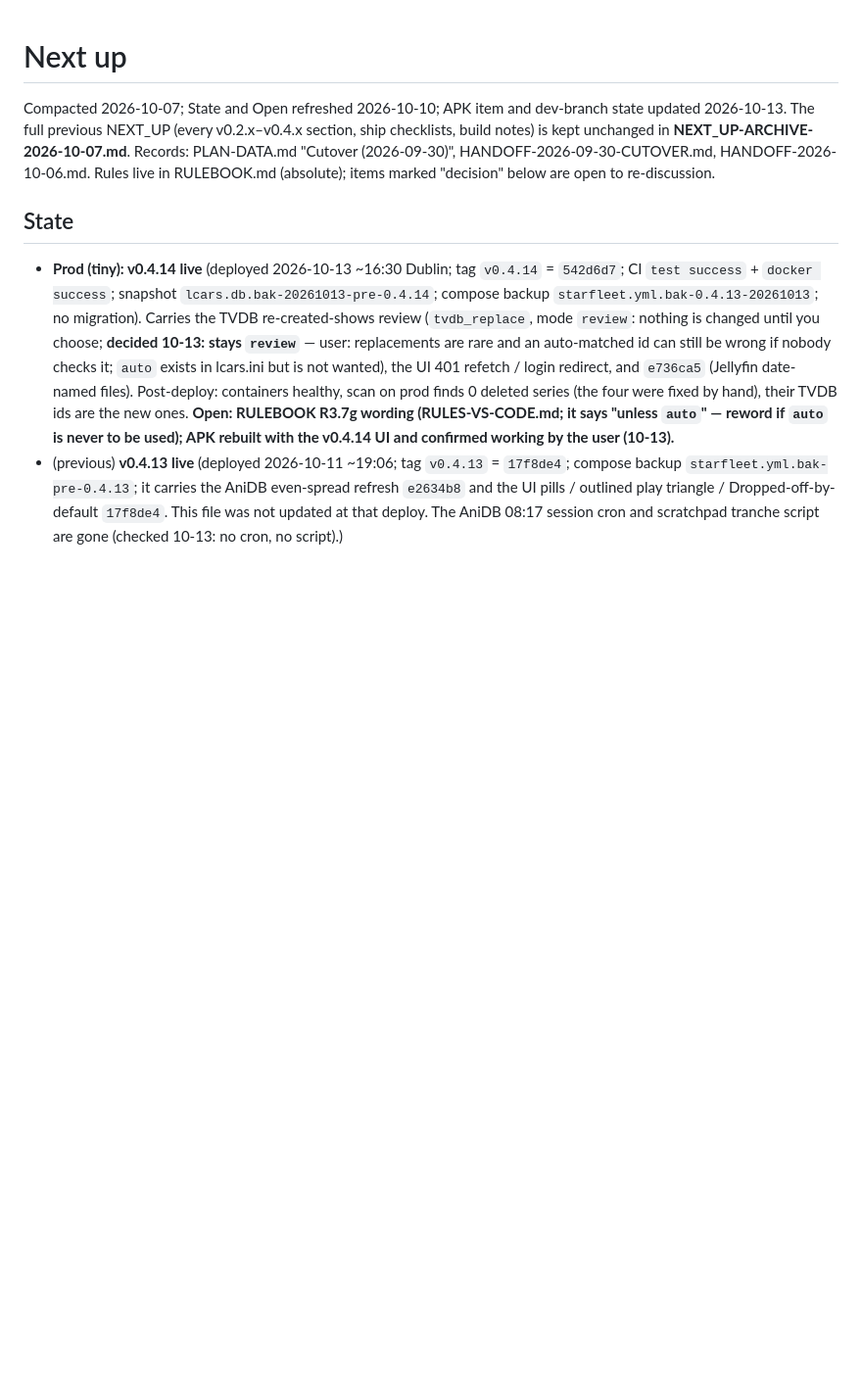
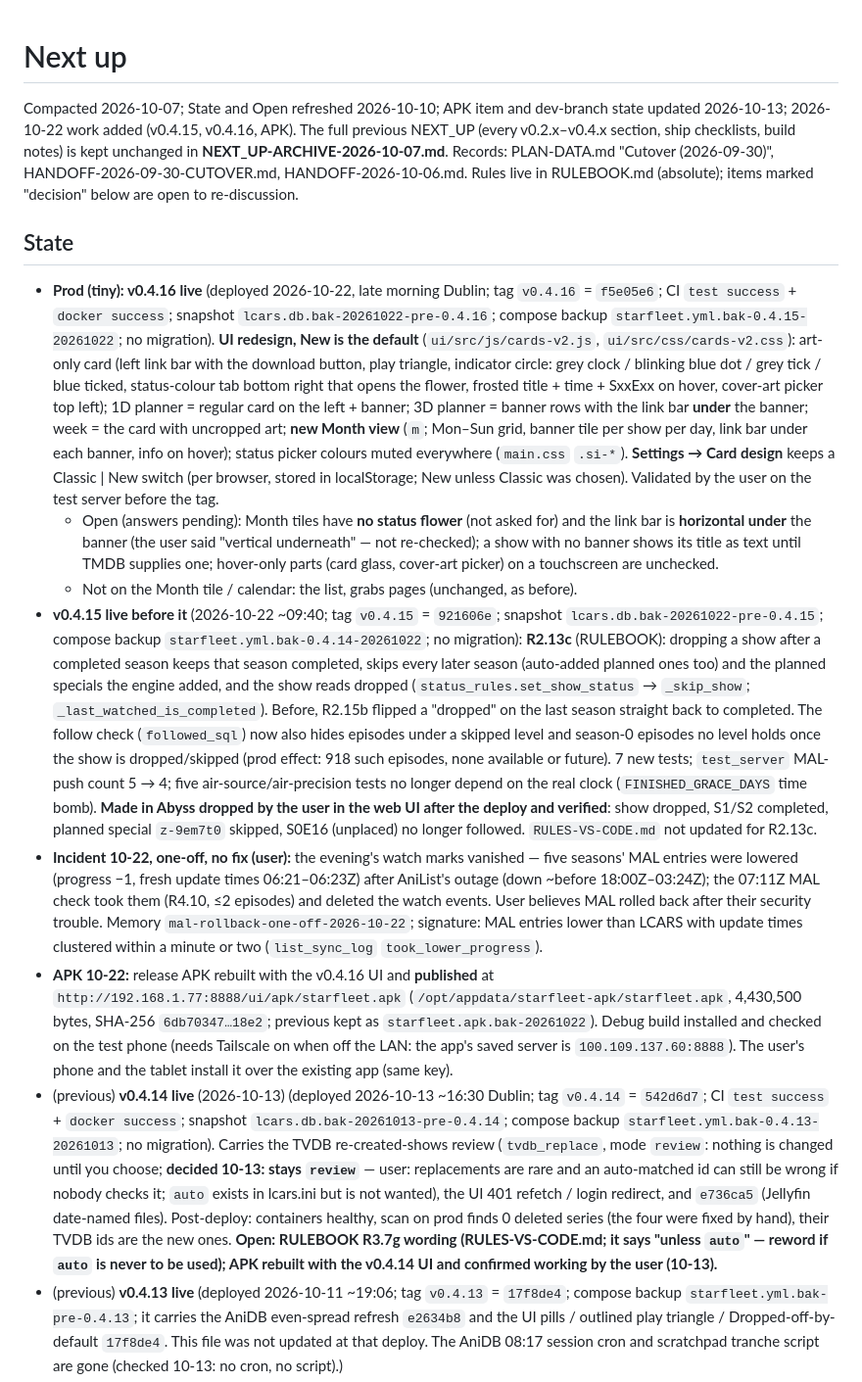
Before and after one commit to drostan80/starfleet, a Markdown page: NEXT_UP.md, the part around the change. Shown at 98% size. Rendered like a GitHub page; blank space fills up the shorter version.

Commit message:
docs: NEXT_UP — 10-22: v0.4.15 (R2.13c), v0.4.16 (UI redesign, month view), APK, MAL incident
Co-Authored-By: Claude Sonnet 5.5 <noreply@anthropic.com>
Claude-Session: https://claude.ai/code/session_018tubvj5EVcBweMsGsg2HPx

```diff
--- a/NEXT_UP.md
+++ b/NEXT_UP.md
@@ -1,12 +1,18 @@
 # Next up
 
-Compacted 2026-10-07; State and Open refreshed 2026-10-10; APK item and dev-branch state updated 2026-10-13. The full previous NEXT_UP (every v0.2.x–v0.4.x section, ship checklists, build notes) is kept unchanged in
+Compacted 2026-10-07; State and Open refreshed 2026-10-10; APK item and dev-branch state updated 2026-10-13; 2026-10-22 work added (v0.4.15, v0.4.16, APK). The full previous NEXT_UP (every v0.2.x–v0.4.x section, ship checklists, build notes) is kept unchanged in
 **NEXT_UP-ARCHIVE-2026-10-07.md**. Records: PLAN-DATA.md "Cutover (2026-09-30)", HANDOFF-2026-09-30-CUTOVER.md, HANDOFF-2026-10-06.md.
 Rules live in RULEBOOK.md (absolute); items marked "decision" below are open to re-discussion.
 
 ## State
 
-- **Prod (tiny): v0.4.14 live** (deployed 2026-10-13 ~16:30 Dublin; tag `v0.4.14` = `542d6d7`; CI `test success` + `docker success`; snapshot `lcars.db.bak-20261013-pre-0.4.14`; compose backup `starfleet.yml.bak-0.4.13-20261013`; no migration). Carries the TVDB re-created-shows review (`tvdb_replace`, mode `review`: nothing is changed until you choose; **decided 10-13: stays `review`** — user: replacements are rare and an auto-matched id can still be wrong if nobody checks it; `auto` exists in lcars.ini but is not wanted), the UI 401 refetch / login redirect, and `e736ca5` (Jellyfin date-named files). Post-deploy: containers healthy, scan on prod finds 0 deleted series (the four were fixed by hand), their TVDB ids are the new ones. **Open: RULEBOOK R3.7g wording (RULES-VS-CODE.md; it says "unless `auto`" — reword if `auto` is never to be used); APK rebuilt with the v0.4.14 UI and confirmed working by the user (10-13).**
+- **Prod (tiny): v0.4.16 live** (deployed 2026-10-22, late morning Dublin; tag `v0.4.16` = `f5e05e6`; CI `test success` + `docker success`; snapshot `lcars.db.bak-20261022-pre-0.4.16`; compose backup `starfleet.yml.bak-0.4.15-20261022`; no migration). **UI redesign, New is the default** (`ui/src/js/cards-v2.js`, `ui/src/css/cards-v2.css`): art-only card (left link bar with the download button, play triangle, indicator circle: grey clock / blinking blue dot / grey tick / blue ticked, status-colour tab bottom right that opens the flower, frosted title + time + SxxExx on hover, cover-art picker top left); 1D planner = regular card on the left + banner; 3D planner = banner rows with the link bar **under** the banner; week = the card with uncropped art; **new Month view** (`m`; Mon–Sun grid, banner tile per show per day, link bar under each banner, info on hover); status picker colours muted everywhere (`main.css` `.si-*`). **Settings → Card design** keeps a Classic | New switch (per browser, stored in localStorage; New unless Classic was chosen). Validated by the user on the test server before the tag.
+  - Open (answers pending): Month tiles have **no status flower** (not asked for) and the link bar is **horizontal under** the banner (the user said "vertical underneath" — not re-checked); a show with no banner shows its title as text until TMDB supplies one; hover-only parts (card glass, cover-art picker) on a touchscreen are unchecked.
+  - Not on the Month tile / calendar: the list, grabs pages (unchanged, as before).
+- **v0.4.15 live before it** (2026-10-22 ~09:40; tag `v0.4.15` = `921606e`; snapshot `lcars.db.bak-20261022-pre-0.4.15`; compose backup `starfleet.yml.bak-0.4.14-20261022`; no migration): **R2.13c** (RULEBOOK): dropping a show after a completed season keeps that season completed, skips every later season (auto-added planned ones too) and the planned specials the engine added, and the show reads dropped (`status_rules.set_show_status` → `_skip_show`; `_last_watched_is_completed`). Before, R2.15b flipped a "dropped" on the last season straight back to completed. The follow check (`followed_sql`) now also hides episodes under a skipped level and season-0 episodes no level holds once the show is dropped/skipped (prod effect: 918 such episodes, none available or future). 7 new tests; `test_server` MAL-push count 5 → 4; five air-source/air-precision tests no longer depend on the real clock (`FINISHED_GRACE_DAYS` time bomb). **Made in Abyss dropped by the user in the web UI after the deploy and verified**: show dropped, S1/S2 completed, planned special `z-9em7t0` skipped, S0E16 (unplaced) no longer followed. `RULES-VS-CODE.md` not updated for R2.13c.
+- **Incident 10-22, one-off, no fix (user):** the evening's watch marks vanished — five seasons' MAL entries were lowered (progress −1, fresh update times 06:21–06:23Z) after AniList's outage (down ~before 18:00Z–03:24Z); the 07:11Z MAL check took them (R4.10, ≤2 episodes) and deleted the watch events. User believes MAL rolled back after their security trouble. Memory `mal-rollback-one-off-2026-10-22`; signature: MAL entries lower than LCARS with update times clustered within a minute or two (`list_sync_log` `took_lower_progress`).
+- **APK 10-22:** release APK rebuilt with the v0.4.16 UI and **published** at `http://192.168.1.77:8888/ui/apk/starfleet.apk` (`/opt/appdata/starfleet-apk/starfleet.apk`, 4,430,500 bytes, SHA-256 `6db70347…18e2`; previous kept as `starfleet.apk.bak-20261022`). Debug build installed and checked on the test phone (needs Tailscale on when off the LAN: the app's saved server is `100.109.137.60:8888`). The user's phone and the tablet install it over the existing app (same key).
+- (previous) **v0.4.14 live** (2026-10-13) (deployed 2026-10-13 ~16:30 Dublin; tag `v0.4.14` = `542d6d7`; CI `test success` + `docker success`; snapshot `lcars.db.bak-20261013-pre-0.4.14`; compose backup `starfleet.yml.bak-0.4.13-20261013`; no migration). Carries the TVDB re-created-shows review (`tvdb_replace`, mode `review`: nothing is changed until you choose; **decided 10-13: stays `review`** — user: replacements are rare and an auto-matched id can still be wrong if nobody checks it; `auto` exists in lcars.ini but is not wanted), the UI 401 refetch / login redirect, and `e736ca5` (Jellyfin date-named files). Post-deploy: containers healthy, scan on prod finds 0 deleted series (the four were fixed by hand), their TVDB ids are the new ones. **Open: RULEBOOK R3.7g wording (RULES-VS-CODE.md; it says "unless `auto`" — reword if `auto` is never to be used); APK rebuilt with the v0.4.14 UI and confirmed working by the user (10-13).**
 - (previous) **v0.4.13 live** (deployed 2026-10-11 ~19:06; tag `v0.4.13` = `17f8de4`; compose backup `starfleet.yml.bak-pre-0.4.13`; it carries the AniDB even-spread refresh `e2634b8` and the UI pills / outlined play triangle / Dropped-off-by-default `17f8de4`. This file was not updated at that deploy. The AniDB 08:17 session cron and scratchpad tranche script are gone (checked 10-13: no cron, no script).)
 - (previous) **v0.4.12 live** (2026-10-10 ~19:00Z; tag `v0.4.12`; full suite 1,971 passed; CI `test success` + `docker success`; snapshot `lcars.db.bak-20261010-pre-0.4.12`; compose backup `starfleet.yml.bak-0.4.11-20261010`). No migration (alembic head still `e4f5a6b7c8d9`). **Every list entry is placed by its episodes** (R1.10a): `level_reconcile.place_entry`; the add check places a Fribb-less entry by the show's episodes (two agreeing sources attach it, one source asks with the evidence); the review button "Add to the proposed show" carries out the proposed placement; the reconciler also places entries held by an empty part (start date only; never inside a hand-placed season). `DECISION-episode-level-placement-2026-10-10.md` §7. Post-deploy reconciler dry run on production: nothing to change (reports only: Jujutsu Kaisen 209895, Dragon Warrior, Nobody's Boy Remi, A Wild Last Boss Appeared! 204389 — entries whose episodes TVDB does not list — and Edgerunners' future level).
 - **Dev branch `dev-airing-sources` ahead of v0.4.13 (2026-10-13):** one commit, `e736ca5` Jellyfin sync matches date-named files (no season/episode numbers) by exact file path — backend only, not tagged/deployed. (Correction: `e2634b8` and `17f8de4` are in v0.4.13, i.e. already live; the 10-13 APKs bundle exactly the UI prod serves.)
```
